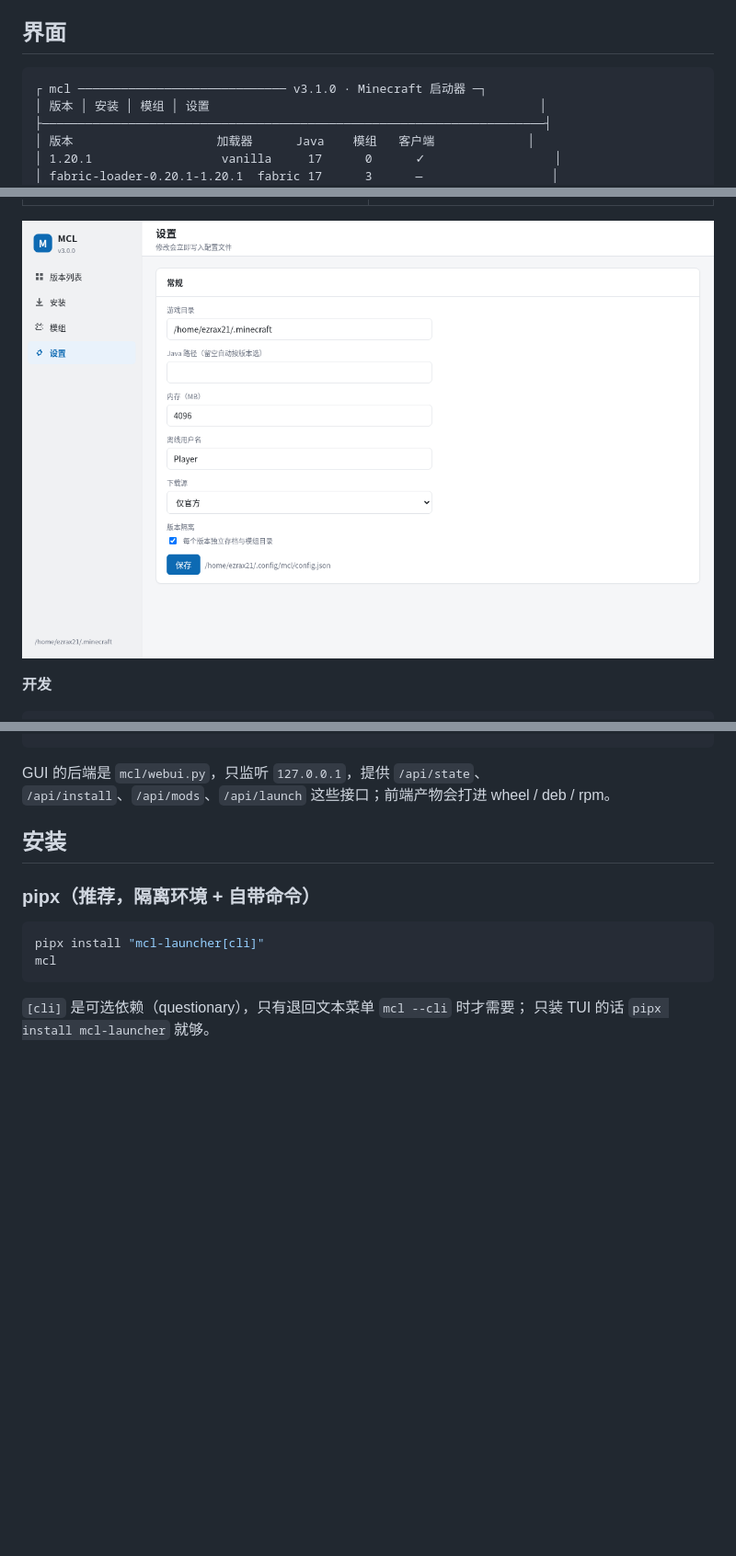
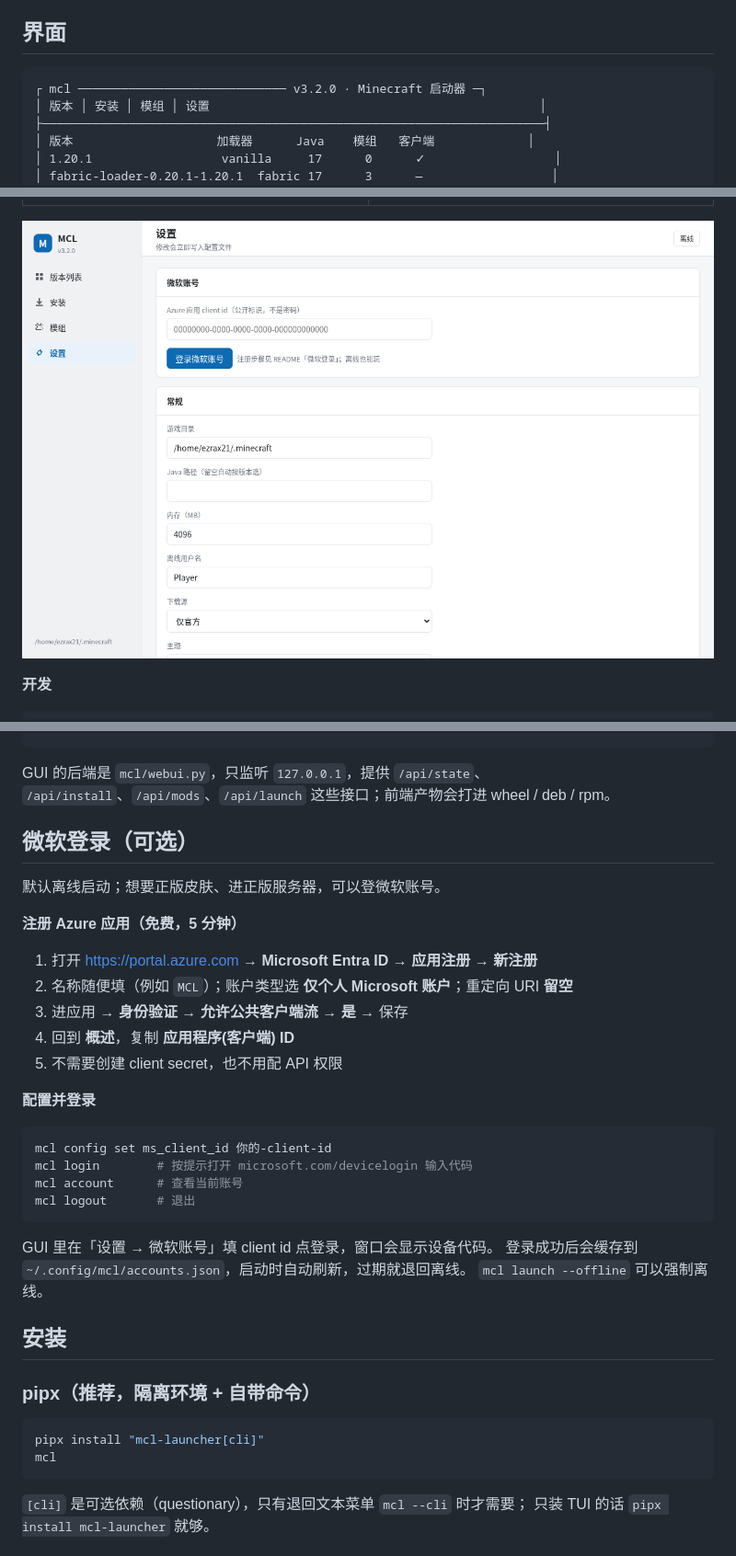
Before and after one commit to EzraX21/mclauncher, a Markdown page: README.md, 3 parts joined by grey strips. Shown: that part at 92% size. Rendered like a GitHub page; pictures changed too: docs/gui-settings.png; blank space fills up the shorter version.

````diff
--- a/README.md
+++ b/README.md
@@ -9,7 +9,7 @@ PCL 2.99 起不再提供游戏本体下载。这个项目把「下载 → 装加
 ## 界面
 
 ```
-┌ mcl ───────────────────────────── v3.1.0 · Minecraft 启动器 ─┐
+┌ mcl ───────────────────────────── v3.2.0 · Minecraft 启动器 ─┐
 │ 版本 │ 安装 │ 模组 │ 设置                                              │
 ├──────────────────────────────────────────────────────────────────────┤
 │ 版本                    加载器      Java    模组   客户端             │
@@ -86,6 +86,31 @@ MCL_GUI_URL=http://127.0.0.1:8765/ npm --prefix gui start
 
 GUI 的后端是 `mcl/webui.py`，只监听 `127.0.0.1`，提供 `/api/state`、
 `/api/install`、`/api/mods`、`/api/launch` 这些接口；前端产物会打进 wheel / deb / rpm。
+
+## 微软登录（可选）
+
+默认离线启动；想要正版皮肤、进正版服务器，可以登微软账号。
+
+**注册 Azure 应用（免费，5 分钟）**
+
+1. 打开 https://portal.azure.com → **Microsoft Entra ID** → **应用注册** → **新注册**
+2. 名称随便填（例如 `MCL`）；账户类型选 **仅个人 Microsoft 账户**；重定向 URI **留空**
+3. 进应用 → **身份验证** → **允许公共客户端流** → **是** → 保存
+4. 回到 **概述**，复制 **应用程序(客户端) ID**
+5. 不需要创建 client secret，也不用配 API 权限
+
+**配置并登录**
+
+```bash
+mcl config set ms_client_id 你的-client-id
+mcl login        # 按提示打开 microsoft.com/devicelogin 输入代码
+mcl account      # 查看当前账号
+mcl logout       # 退出
+```
+
+GUI 里在「设置 → 微软账号」填 client id 点登录，窗口会显示设备代码。
+登录成功后会缓存到 `~/.config/mcl/accounts.json`，启动时自动刷新，过期就退回离线。
+`mcl launch --offline` 可以强制离线。
 
 ## 安装
 
````
Also changed, not shown: other parts of README.md (+1 -1 lines), 16 other files.
